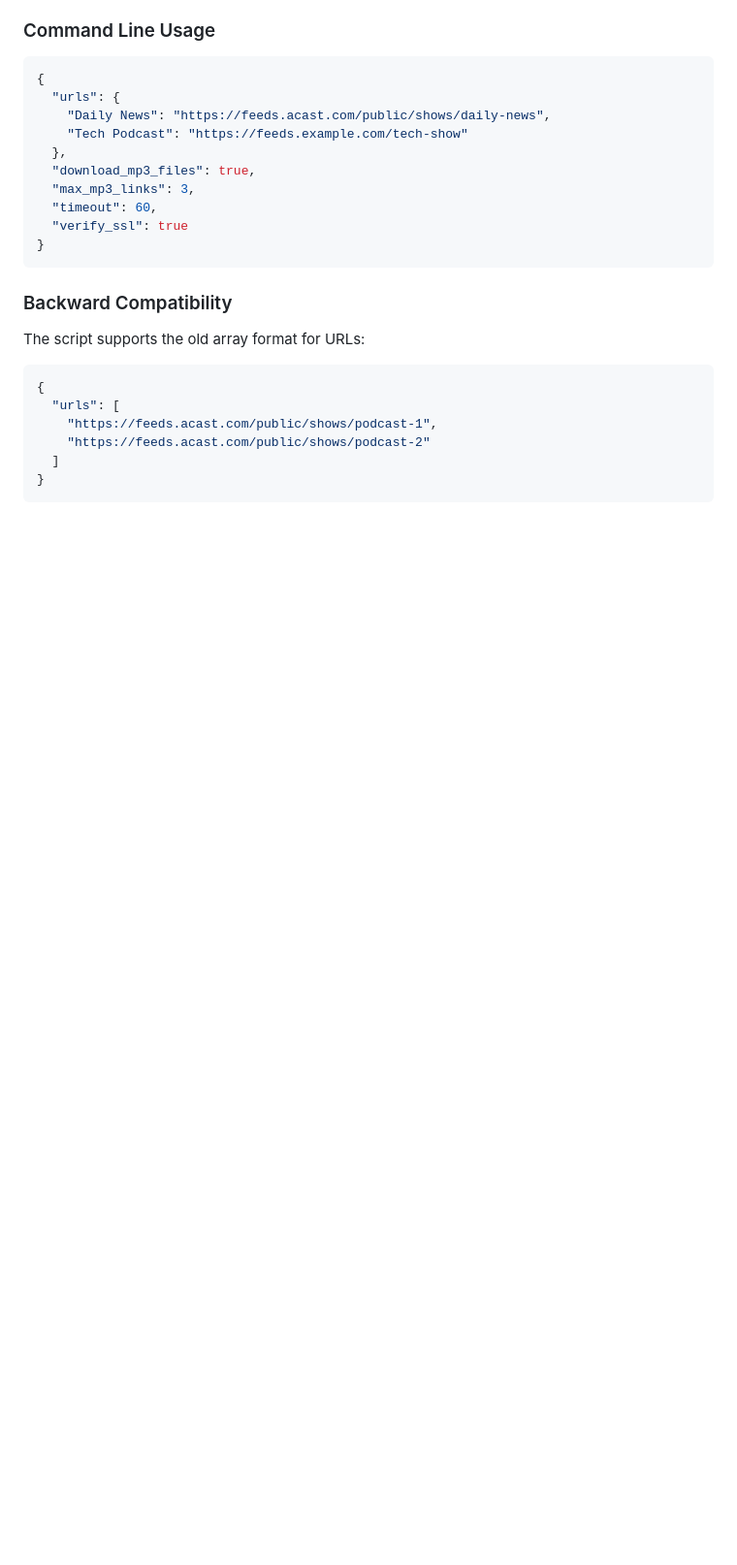
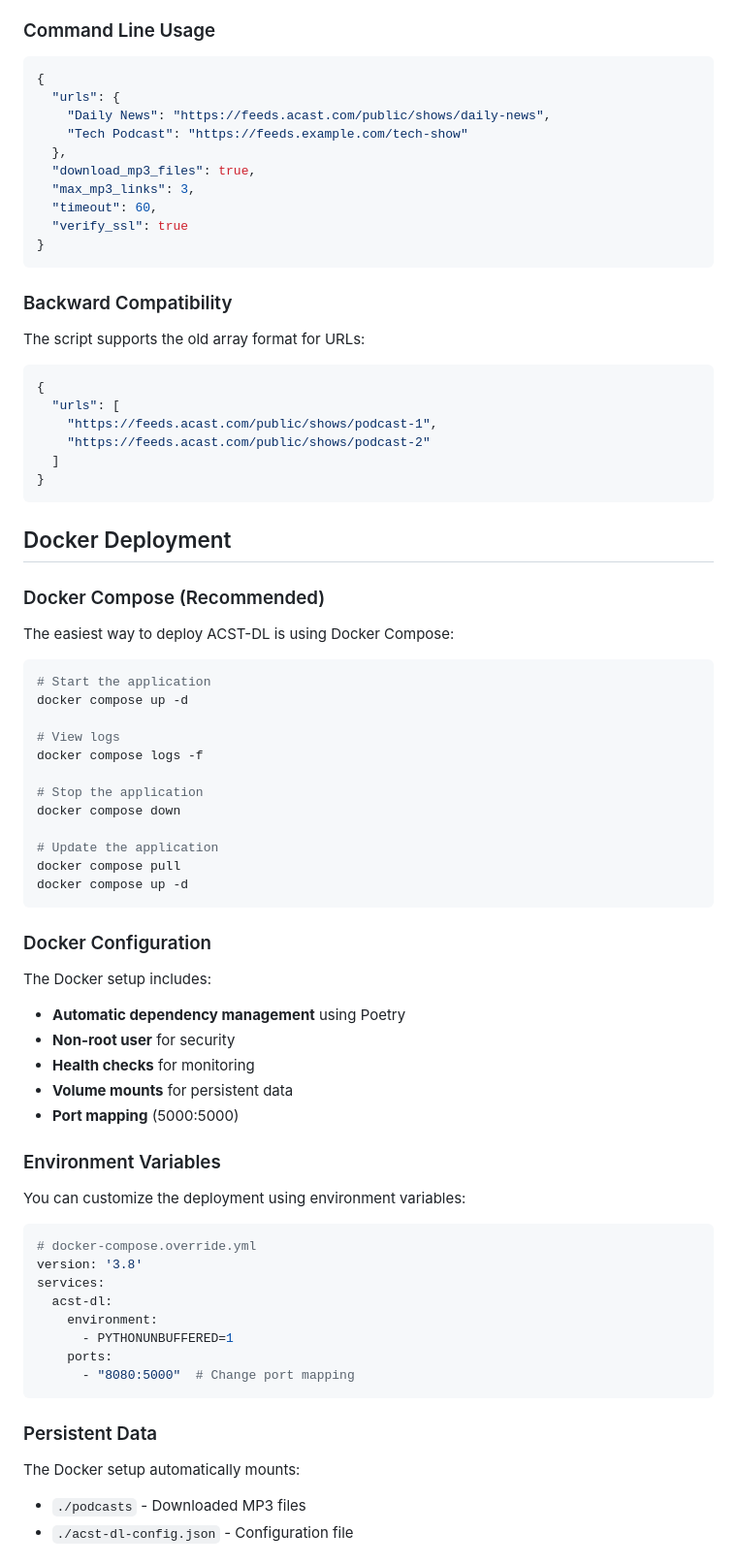
Before and after one commit to tf4482/acst-dl, a Markdown page: README.md, the part around the change printed below. Shown: that part at 97% size. Drawn GitHub-style; blank space fills up the shorter version.

Commit message:
docs: :memo: Updated README

````diff
--- a/README.md
+++ b/README.md
@@ -295,3 +315,55 @@ The script supports the old array format for URLs:
 }
 ```
 
+## Docker Deployment
+
+### Docker Compose (Recommended)
+
+The easiest way to deploy ACST-DL is using Docker Compose:
+
+```bash
+# Start the application
+docker compose up -d
+
+# View logs
+docker compose logs -f
+
+# Stop the application
+docker compose down
+
+# Update the application
+docker compose pull
+docker compose up -d
+```
+
+### Docker Configuration
+
+The Docker setup includes:
+
+- **Automatic dependency management** using Poetry
+- **Non-root user** for security
+- **Health checks** for monitoring
+- **Volume mounts** for persistent data
+- **Port mapping** (5000:5000)
+
+### Environment Variables
+
+You can customize the deployment using environment variables:
+
+```yaml
+# docker-compose.override.yml
+version: '3.8'
+services:
+  acst-dl:
+    environment:
+      - PYTHONUNBUFFERED=1
+    ports:
+      - "8080:5000"  # Change port mapping
+```
+
+### Persistent Data
+
+The Docker setup automatically mounts:
+- `./podcasts` - Downloaded MP3 files
+- `./acst-dl-config.json` - Configuration file
+
````
Also changed, not shown: other parts of README.md (+57 -2 lines).
